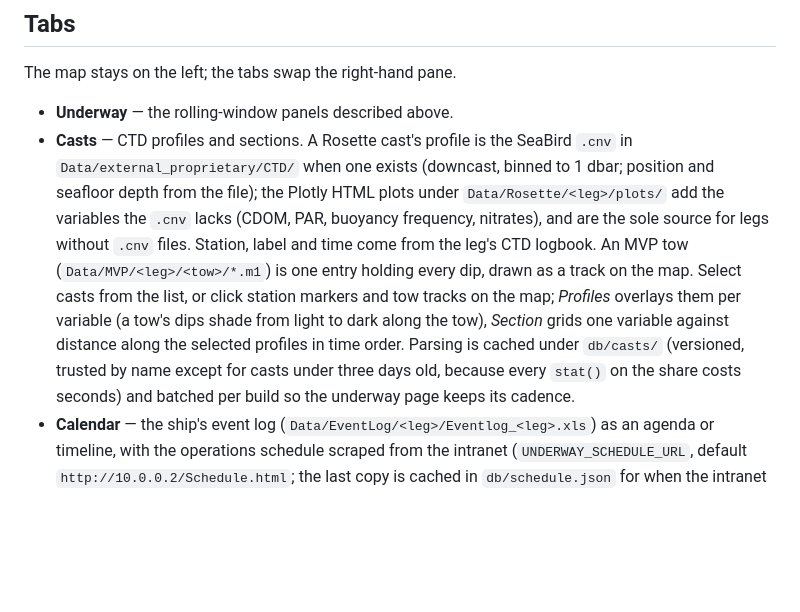
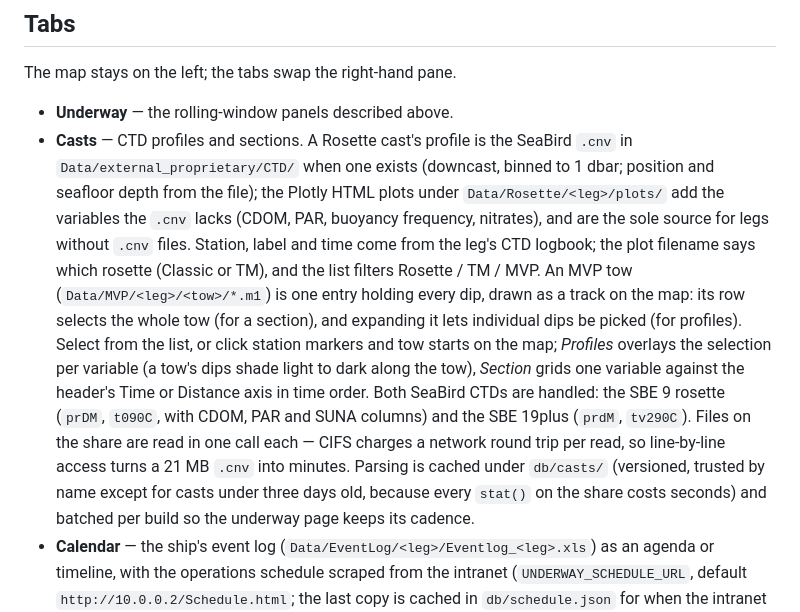
Before and after one commit to rec3141/underway, a Markdown page: AMUNDSEN/README.md, the part around the change. Drawn GitHub-style; blank space fills up the shorter version.

Commit message:
AMUNDSEN README: rosette kinds, nested tows, one-read CIFS note
Co-Authored-By: Claude Fable 5.1 <noreply@anthropic.com>

```diff
--- a/AMUNDSEN/README.md
+++ b/AMUNDSEN/README.md
@@ -138,12 +138,18 @@ The map stays on the left; the tabs swap the right-hand pane.
   the Plotly HTML plots under `Data/Rosette/<leg>/plots/` add the variables
   the `.cnv` lacks (CDOM, PAR, buoyancy frequency, nitrates), and are the sole
   source for legs without `.cnv` files. Station, label and time come from the
-  leg's CTD logbook. An MVP tow (`Data/MVP/<leg>/<tow>/*.m1`) is one entry
-  holding every dip, drawn as a track on the map. Select casts from the list,
-  or click station markers and tow tracks on the map; *Profiles* overlays them
-  per variable (a tow's dips shade from light to dark along the tow),
-  *Section* grids one variable against distance along the selected profiles in
-  time order. Parsing is cached under `db/casts/` (versioned, trusted by name
+  leg's CTD logbook; the plot filename says which rosette (Classic or TM), and
+  the list filters Rosette / TM / MVP. An MVP tow (`Data/MVP/<leg>/<tow>/*.m1`)
+  is one entry holding every dip, drawn as a track on the map: its row selects
+  the whole tow (for a section), and expanding it lets individual dips be
+  picked (for profiles). Select from the list, or click station markers and
+  tow starts on the map; *Profiles* overlays the selection per variable (a
+  tow's dips shade light to dark along the tow), *Section* grids one variable
+  against the header's Time or Distance axis in time order.
+  Both SeaBird CTDs are handled: the SBE 9 rosette (`prDM`, `t090C`, with
+  CDOM, PAR and SUNA columns) and the SBE 19plus (`prdM`, `tv290C`). Files on
+  the share are read in one call each — CIFS charges a network round trip per
+  read, so line-by-line access turns a 21 MB `.cnv` into minutes. Parsing is cached under `db/casts/` (versioned, trusted by name
   except for casts under three days old, because every `stat()` on the share
   costs seconds) and batched per build so the underway page keeps its cadence.
 - **Calendar** — the ship's event log (`Data/EventLog/<leg>/Eventlog_<leg>.xls`)
```
